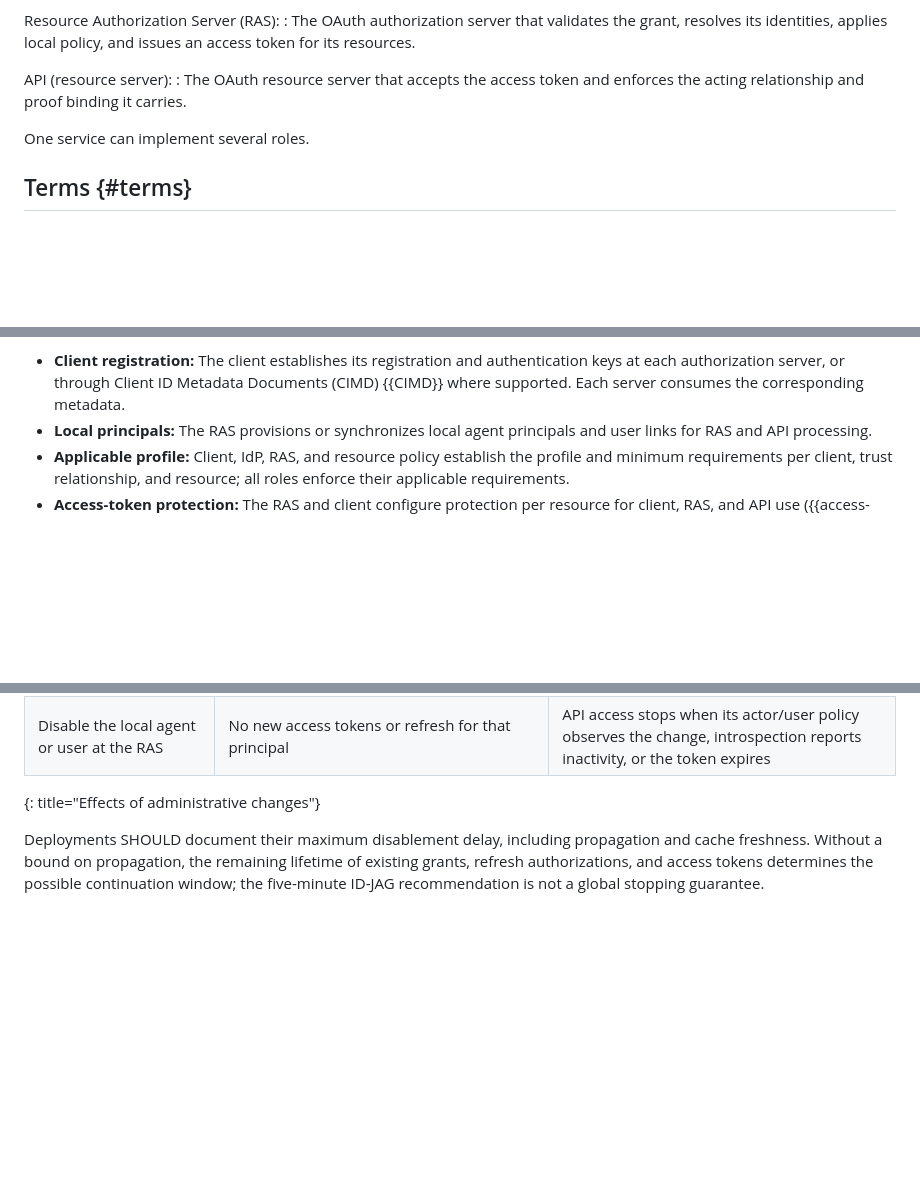
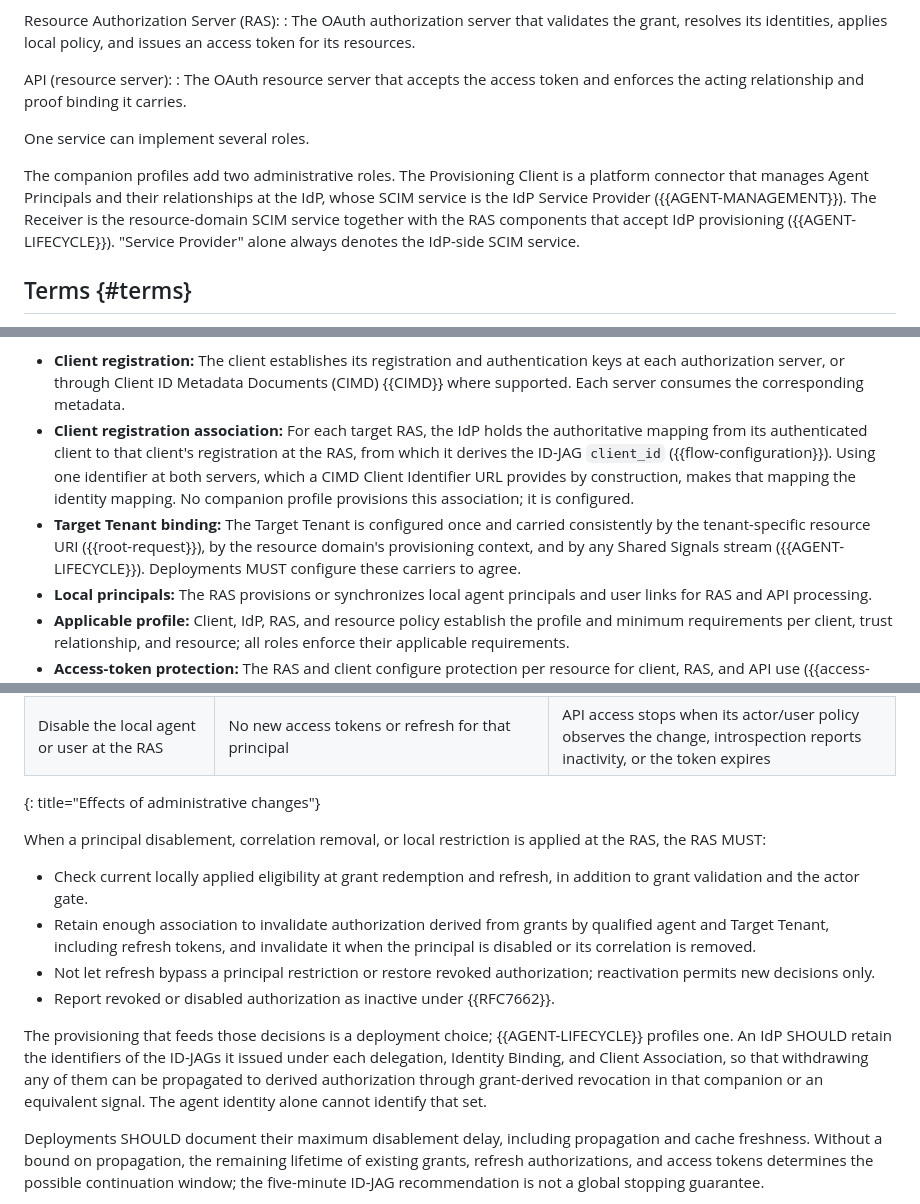
Before and after one commit to mcguinness/draft-mcguinness-oauth-workload-agent-federation, a Markdown page: draft-mcguinness-oauth-workload-agent-federation.md, 3 parts joined by grey strips. Drawn GitHub-style; blank space fills up the shorter version.

```diff
--- a/draft-mcguinness-oauth-workload-agent-federation.md
+++ b/draft-mcguinness-oauth-workload-agent-federation.md
@@ -261,6 +261,14 @@ API (resource server):
 
 One service can implement several roles.
 
+The companion profiles add two administrative roles. The Provisioning
+Client is a platform connector that manages Agent Principals and their
+relationships at the IdP, whose SCIM service is the IdP Service Provider
+({{AGENT-MANAGEMENT}}). The Receiver is the resource-domain SCIM service
+together with the RAS components that accept IdP provisioning
+({{AGENT-LIFECYCLE}}). "Service Provider" alone always denotes the
+IdP-side SCIM service.
+
 ## Terms {#terms}
 
 Agent Principal:
@@ -698,6 +707,18 @@ particular storage representation or administrative interface:
   authentication keys at each authorization server, or through Client
   ID Metadata Documents (CIMD) {{CIMD}} where supported. Each server consumes
   the corresponding metadata.
+* **Client registration association:** For each target RAS, the IdP
+  holds the authoritative mapping from its authenticated client to that
+  client's registration at the RAS, from which it derives the ID-JAG
+  `client_id` ({{flow-configuration}}). Using one identifier at both
+  servers, which a CIMD Client Identifier URL provides by construction,
+  makes that mapping the identity mapping. No companion profile
+  provisions this association; it is configured.
+* **Target Tenant binding:** The Target Tenant is configured once and
+  carried consistently by the tenant-specific resource URI
+  ({{root-request}}), by the resource domain's provisioning context, and
+  by any Shared Signals stream ({{AGENT-LIFECYCLE}}). Deployments MUST
+  configure these carriers to agree.
 * **Local principals:** The RAS provisions or synchronizes local agent
   principals and user links for RAS and API processing.
 * **Applicable profile:** Client, IdP, RAS, and resource policy establish
@@ -2519,6 +2530,28 @@ the enforcing server; it defines no new propagation mechanism:
 | Disable the local agent or user at the RAS | No new access tokens or refresh for that principal | API access stops when its actor/user policy observes the change, introspection reports inactivity, or the token expires |
 {: title="Effects of administrative changes"}
 
+When a principal disablement, correlation removal, or local restriction
+is applied at the RAS, the RAS MUST:
+
+* Check current locally applied eligibility at grant redemption and
+  refresh, in addition to grant validation and the actor gate.
+* Retain enough association to invalidate authorization derived from
+  grants by qualified agent and Target Tenant, including refresh tokens,
+  and invalidate it when the principal is disabled or its correlation
+  is removed.
+* Not let refresh bypass a principal restriction or restore revoked
+  authorization; reactivation permits new decisions only.
+* Report revoked or disabled authorization as inactive under
+  {{RFC7662}}.
+
+The provisioning that feeds those decisions is a deployment choice;
+{{AGENT-LIFECYCLE}} profiles one. An IdP SHOULD retain the identifiers
+of the ID-JAGs it issued under each delegation, Identity Binding, and
+Client Association, so that withdrawing any of them can be propagated to
+derived authorization through grant-derived revocation in that companion
+or an equivalent signal. The agent identity alone cannot identify that
+set.
+
 Deployments SHOULD document their maximum disablement delay, including
 propagation and cache freshness. Without a bound on propagation, the
 remaining lifetime of existing grants, refresh authorizations, and
```
Also changed, not shown: other parts of draft-mcguinness-oauth-workload-agent-federation.md (+105 -146 lines).
